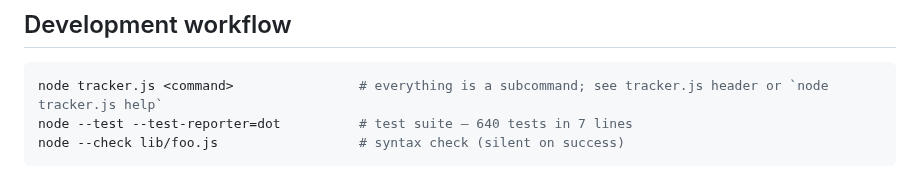
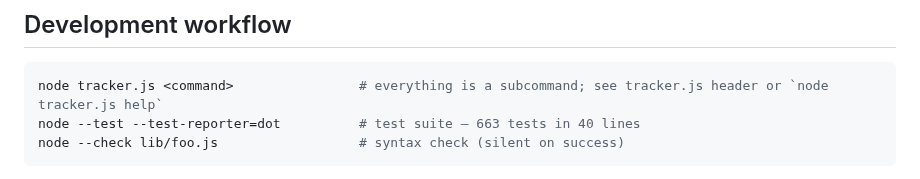
Before and after one commit to LethalKebab/steam-achievement-tracker, a Markdown page: CLAUDE.md, the part around one of its changes. Rendered like a GitHub page.

````diff
--- a/CLAUDE.md
+++ b/CLAUDE.md
@@ -20,7 +20,7 @@ User-facing docs live in `docs/` (`configuration.md`, `data.md`, `guides.md`). `
 
 ```bash
 node tracker.js <command>                # everything is a subcommand; see tracker.js header or `node tracker.js help`
-node --test --test-reporter=dot          # test suite — 640 tests in 7 lines
+node --test --test-reporter=dot          # test suite — 663 tests in 40 lines
 node --check lib/foo.js                  # syntax check (silent on success)
 ```
 
````
Also changed, not shown: other parts of CLAUDE.md (+1 -1 lines).
